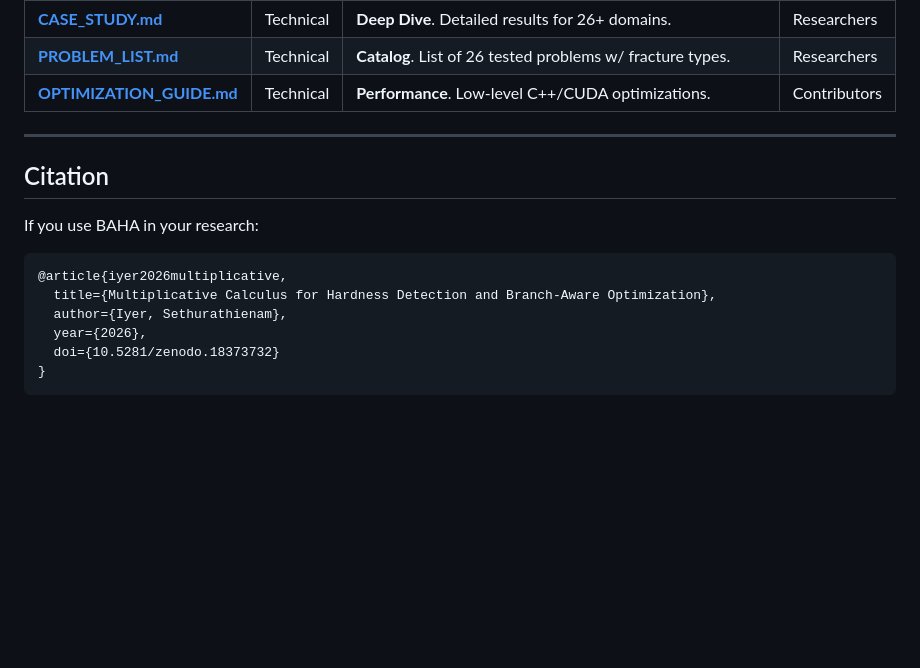
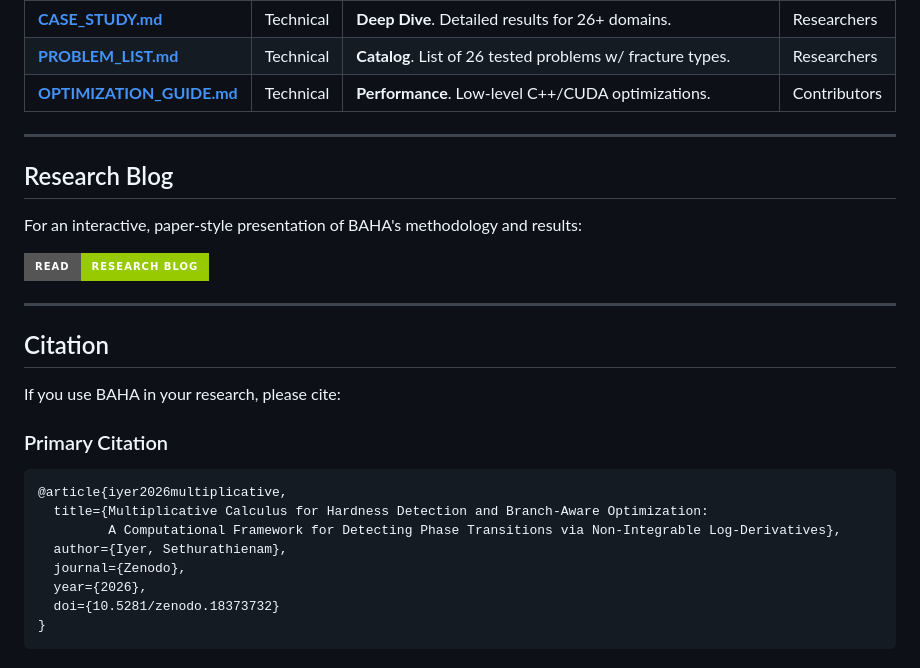
Before and after one commit to sethuiyer/baha, a Markdown page: README.md, the part around one of its changes. Rendered like a GitHub page; badges without logos; blank space fills up the shorter version.

````diff
--- a/README.md
+++ b/README.md
@@ -147,14 +147,26 @@ For deep technical details, theory, and C++ API reference, see the [docs/](docs/
 
 ---
 
+## Research Blog
+
+For an interactive, paper-style presentation of BAHA's methodology and results:
+
+[![Research Blog](https://img.shields.io/badge/Read-Research%20Blog-green?style=for-the-badge)](https://v0-research-blog-website.vercel.app/)
+
+---
+
 ## Citation
 
-If you use BAHA in your research:
+If you use BAHA in your research, please cite:
+
+### Primary Citation
 
 ```bibtex
 @article{iyer2026multiplicative,
-  title={Multiplicative Calculus for Hardness Detection and Branch-Aware Optimization},
+  title={Multiplicative Calculus for Hardness Detection and Branch-Aware Optimization:
+         A Computational Framework for Detecting Phase Transitions via Non-Integrable Log-Derivatives},
   author={Iyer, Sethurathienam},
+  journal={Zenodo},
   year={2026},
   doi={10.5281/zenodo.18373732}
 }
````
Also changed, not shown: other parts of README.md (+121 -0 lines).
